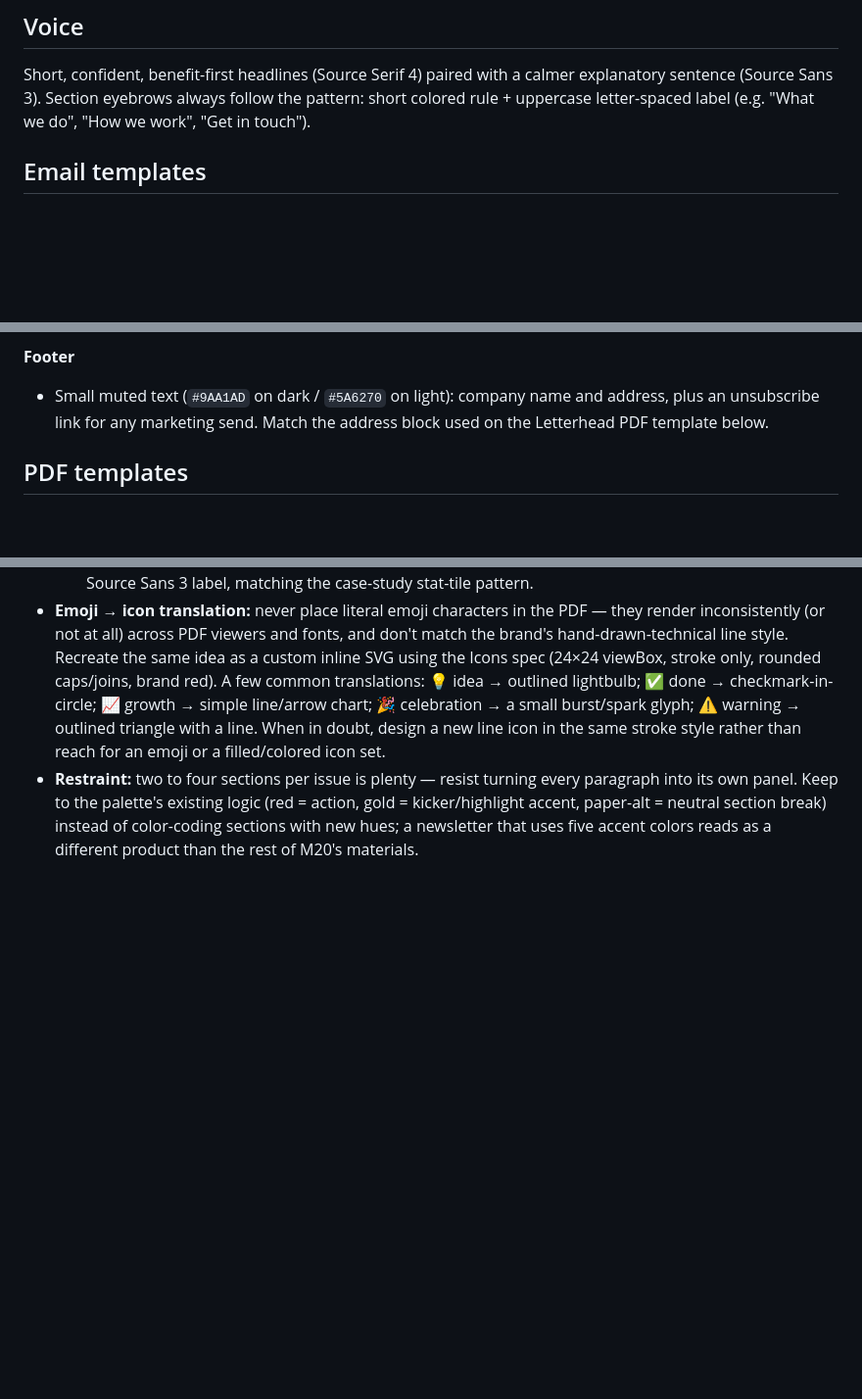
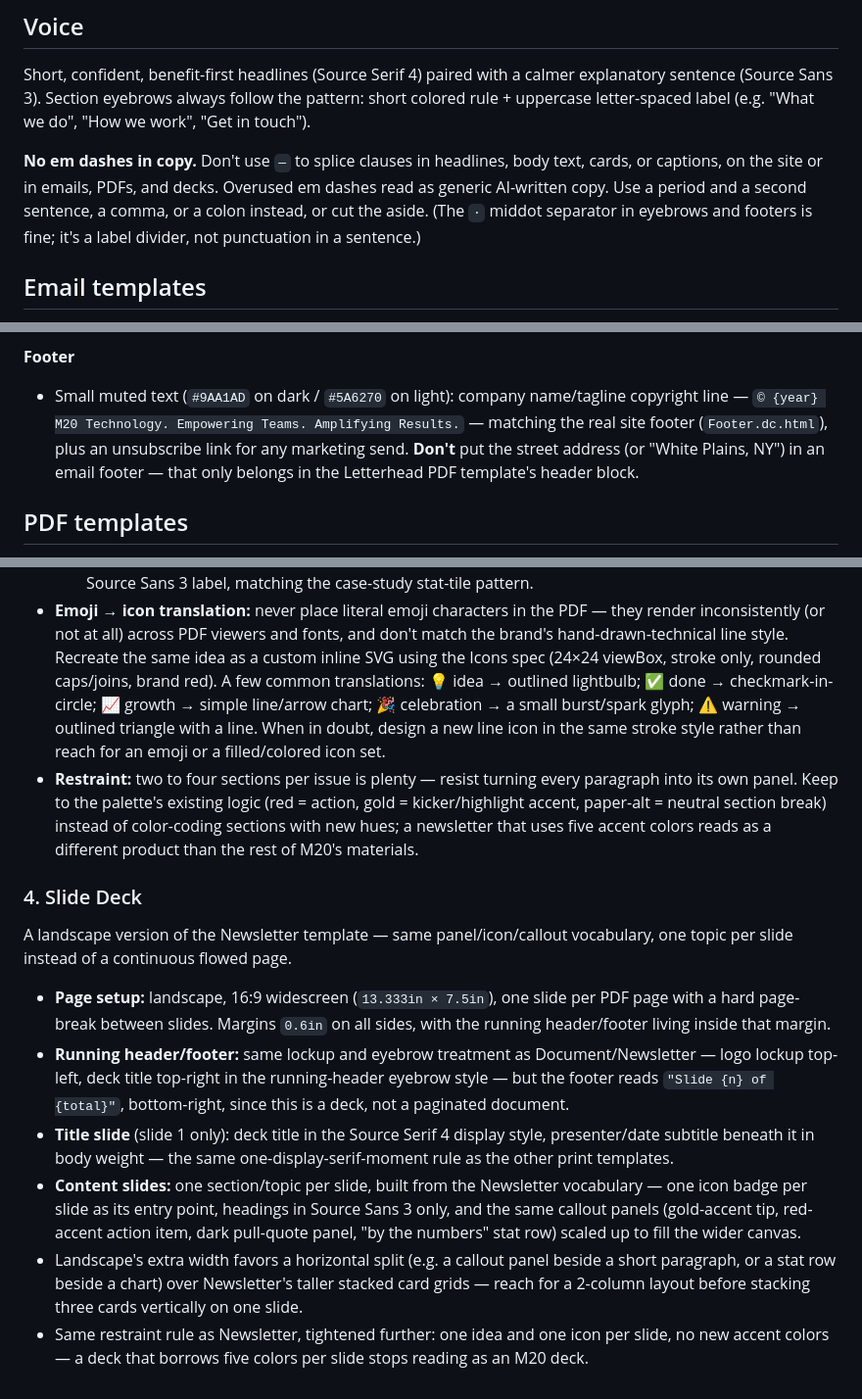
Before and after one commit to m20tech/m20-website, a Markdown page: design.md, 3 parts joined by grey strips. Shown at 98% size. Rendered like a GitHub page; blank space fills up the shorter version.

Commit message:
WEB-52 Add the Slide Deck template, email footer rule, and no-em-dash rule to design.md
Carries over design.md edits that were only on a local main: the email
footer uses the site's copyright line (no street address), a landscape
Slide Deck PDF template, and a Voice rule against em dashes in copy.

Co-Authored-By: Claude Opus 5.5 <noreply@anthropic.com>

```diff
--- a/design.md
+++ b/design.md
@@ -299,6 +299,8 @@ site actually lives today, not an internal navigation path.
 
 Short, confident, benefit-first headlines (Source Serif 4) paired with a calmer explanatory sentence (Source Sans 3). Section eyebrows always follow the pattern: short colored rule + uppercase letter-spaced label (e.g. "What we do", "How we work", "Get in touch").
 
+**No em dashes in copy.** Don't use `—` to splice clauses in headlines, body text, cards, or captions, on the site or in emails, PDFs, and decks. Overused em dashes read as generic AI-written copy. Use a period and a second sentence, a comma, or a colon instead, or cut the aside. (The `·` middot separator in eyebrows and footers is fine; it's a label divider, not punctuation in a sentence.)
+
 ## Email templates
 
 Emails are HTML, not the site's usual freeform layout — client support is inconsistent, so build defensively rather than porting web patterns directly.
@@ -324,7 +326,7 @@ Emails are HTML, not the site's usual freeform layout — client support is inco
 - Use the "bulletproof" button pattern — a `<table>`-wrapped, padded, red (`#C0392B`) cell rather than a styled `<a>`/`<button>`. Border-radius on a table cell degrades gracefully (renders square) in Outlook instead of breaking. Text: white, bold, ~15px.
 
 **Footer**
-- Small muted text (`#9AA1AD` on dark / `#5A6270` on light): company name and address, plus an unsubscribe link for any marketing send. Match the address block used on the Letterhead PDF template below.
+- Small muted text (`#9AA1AD` on dark / `#5A6270` on light): company name/tagline copyright line — `© {year} M20 Technology. Empowering Teams. Amplifying Results.` — matching the real site footer (`Footer.dc.html`), plus an unsubscribe link for any marketing send. **Don't** put the street address (or "White Plains, NY") in an email footer — that only belongs in the Letterhead PDF template's header block.
 
 ## PDF templates
 
@@ -390,3 +392,14 @@ For a recurring, visually-driven multi-page send (product updates, team news, cl
   - **By the numbers:** a row of stat tiles — Source Serif 4 600 22pt numeral (see print type scale) over a Source Sans 3 label, matching the case-study stat-tile pattern.
 - **Emoji → icon translation:** never place literal emoji characters in the PDF — they render inconsistently (or not at all) across PDF viewers and fonts, and don't match the brand's hand-drawn-technical line style. Recreate the same idea as a custom inline SVG using the Icons spec (24×24 viewBox, stroke only, rounded caps/joins, brand red). A few common translations: 💡 idea → outlined lightbulb; ✅ done → checkmark-in-circle; 📈 growth → simple line/arrow chart; 🎉 celebration → a small burst/spark glyph; ⚠️ warning → outlined triangle with a line. When in doubt, design a new line icon in the same stroke style rather than reach for an emoji or a filled/colored icon set.
 - **Restraint:** two to four sections per issue is plenty — resist turning every paragraph into its own panel. Keep to the palette's existing logic (red = action, gold = kicker/highlight accent, paper-alt = neutral section break) instead of color-coding sections with new hues; a newsletter that uses five accent colors reads as a different product than the rest of M20's materials.
+
+### 4. Slide Deck
+
+A landscape version of the Newsletter template — same panel/icon/callout vocabulary, one topic per slide instead of a continuous flowed page.
+
+- **Page setup:** landscape, 16:9 widescreen (`13.333in × 7.5in`), one slide per PDF page with a hard page-break between slides. Margins `0.6in` on all sides, with the running header/footer living inside that margin.
+- **Running header/footer:** same lockup and eyebrow treatment as Document/Newsletter — logo lockup top-left, deck title top-right in the running-header eyebrow style — but the footer reads `"Slide {n} of {total}"`, bottom-right, since this is a deck, not a paginated document.
+- **Title slide** (slide 1 only): deck title in the Source Serif 4 display style, presenter/date subtitle beneath it in body weight — the same one-display-serif-moment rule as the other print templates.
+- **Content slides:** one section/topic per slide, built from the Newsletter vocabulary — one icon badge per slide as its entry point, headings in Source Sans 3 only, and the same callout panels (gold-accent tip, red-accent action item, dark pull-quote panel, "by the numbers" stat row) scaled up to fill the wider canvas.
+- Landscape's extra width favors a horizontal split (e.g. a callout panel beside a short paragraph, or a stat row beside a chart) over Newsletter's taller stacked card grids — reach for a 2-column layout before stacking three cards vertically on one slide.
+- Same restraint rule as Newsletter, tightened further: one idea and one icon per slide, no new accent colors — a deck that borrows five colors per slide stops reading as an M20 deck.
```
